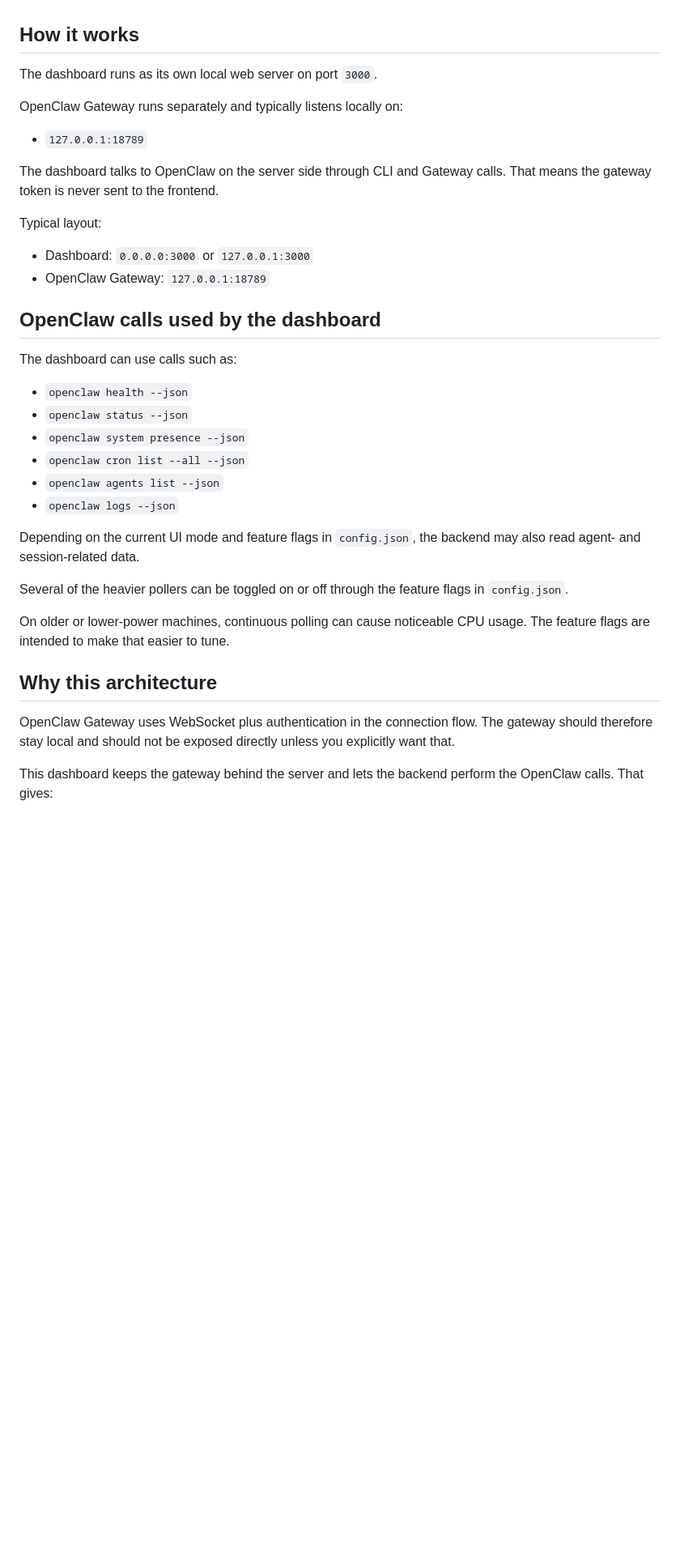
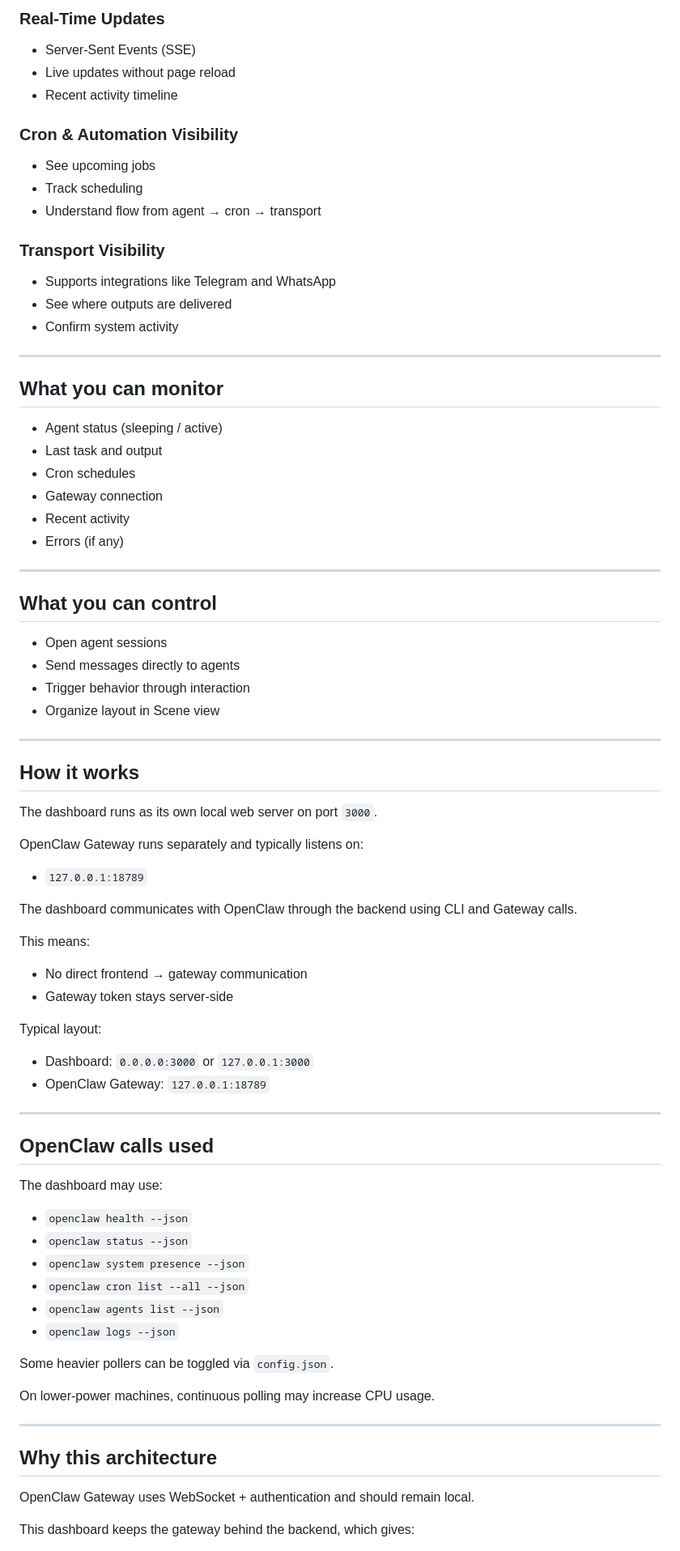
Before and after one commit to kurtern84/openclaw-agent-dashboard, a Markdown page: README.md, the part around one of its changes. Shown at 81% size. Rendered like a GitHub page; blank space fills up the shorter version.

Commit message:
Revise README for improved clarity and organization
Updated README to enhance clarity and structure, including feature descriptions and usage instructions.

```diff
--- a/README.md
+++ b/README.md
@@ -39,22 +67,64 @@ This project works as an internal control panel for agents, cron jobs, transport
+### Real-Time Updates
+- Server-Sent Events (SSE)
+- Live updates without page reload
+- Recent activity timeline
+
+### Cron & Automation Visibility
+- See upcoming jobs
+- Track scheduling
+- Understand flow from agent → cron → transport
+
+### Transport Visibility
+- Supports integrations like Telegram and WhatsApp
+- See where outputs are delivered
+- Confirm system activity
+
+---
+
+## What you can monitor
+
+- Agent status (sleeping / active)
+- Last task and output
+- Cron schedules
+- Gateway connection
+- Recent activity
+- Errors (if any)
+
+---
+
+## What you can control
+
+- Open agent sessions
+- Send messages directly to agents
+- Trigger behavior through interaction
+- Organize layout in Scene view
+
+---
 
 ## How it works
 
 The dashboard runs as its own local web server on port `3000`.
 
-OpenClaw Gateway runs separately and typically listens locally on:
+OpenClaw Gateway runs separately and typically listens on:
 
 - `127.0.0.1:18789`
 
-The dashboard talks to OpenClaw on the server side through CLI and Gateway calls. That means the gateway token is never sent to the frontend.
+The dashboard communicates with OpenClaw through the backend using CLI and Gateway calls.
+
+This means:
+- No direct frontend → gateway communication
+- Gateway token stays server-side
 
 Typical layout:
 
 - Dashboard: `0.0.0.0:3000` or `127.0.0.1:3000`
 - OpenClaw Gateway: `127.0.0.1:18789`
 
-## OpenClaw calls used by the dashboard
+---
 
-The dashboard can use calls such as:
+## OpenClaw calls used
+
+The dashboard may use:
 
 - `openclaw health --json`
 - `openclaw status --json`
@@ -63,15 +133,15 @@ The dashboard can use calls such as:
 - `openclaw agents list --json`
 - `openclaw logs --json`
 
-Depending on the current UI mode and feature flags in `config.json`, the backend may also read agent- and session-related data.
+Some heavier pollers can be toggled via `config.json`.
 
-Several of the heavier pollers can be toggled on or off through the feature flags in `config.json`.
+On lower-power machines, continuous polling may increase CPU usage.
 
-On older or lower-power machines, continuous polling can cause noticeable CPU usage. The feature flags are intended to make that easier to tune.
+---
 
 ## Why this architecture
 
-OpenClaw Gateway uses WebSocket plus authentication in the connection flow. The gateway should therefore stay local and should not be exposed directly unless you explicitly want that.
+OpenClaw Gateway uses WebSocket + authentication and should remain local.
 
-This dashboard keeps the gateway behind the server and lets the backend perform the OpenClaw calls. That gives:
+This dashboard keeps the gateway behind the backend, which gives:
 
```
Also changed, not shown: other parts of README.md (+55 -270 lines).
